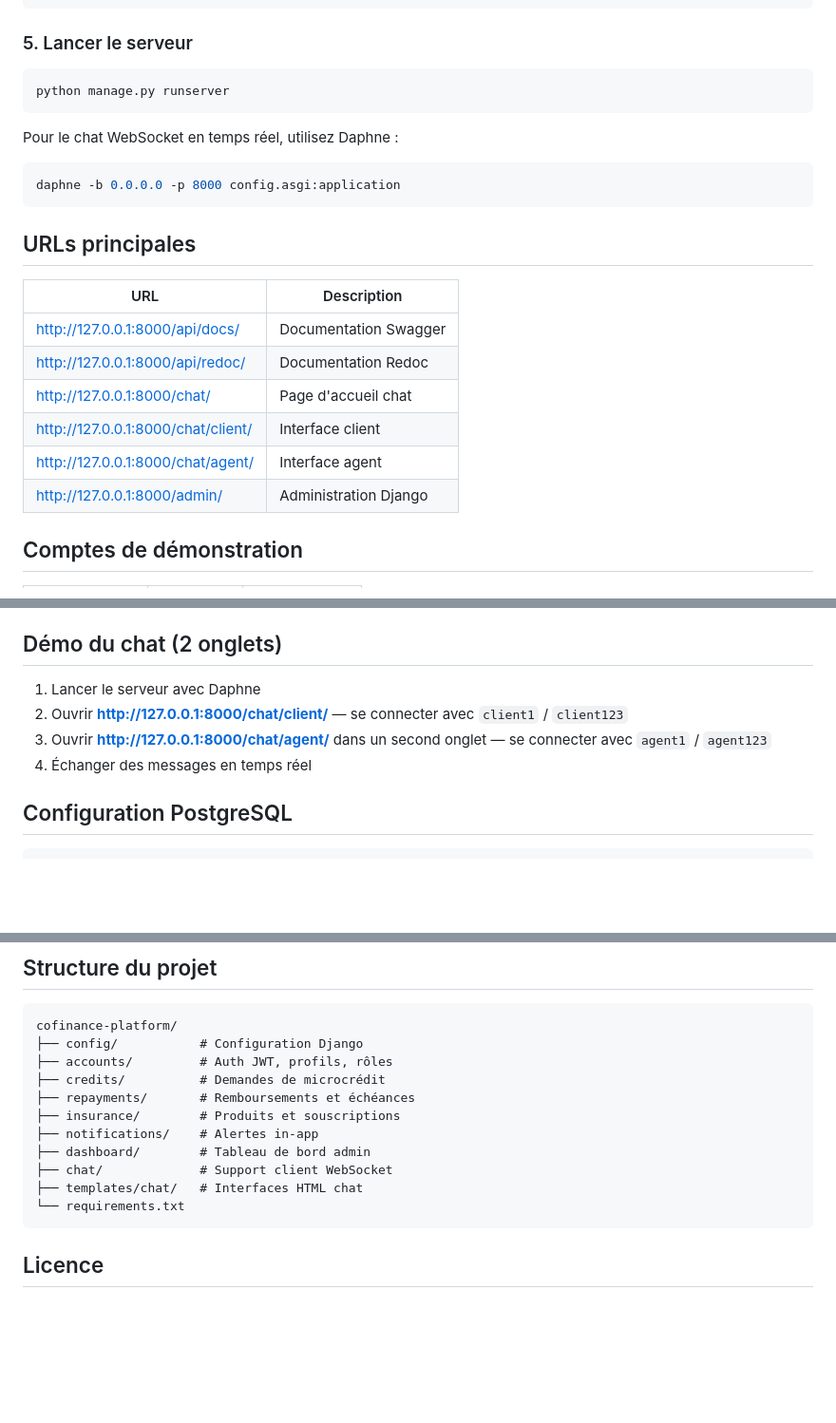
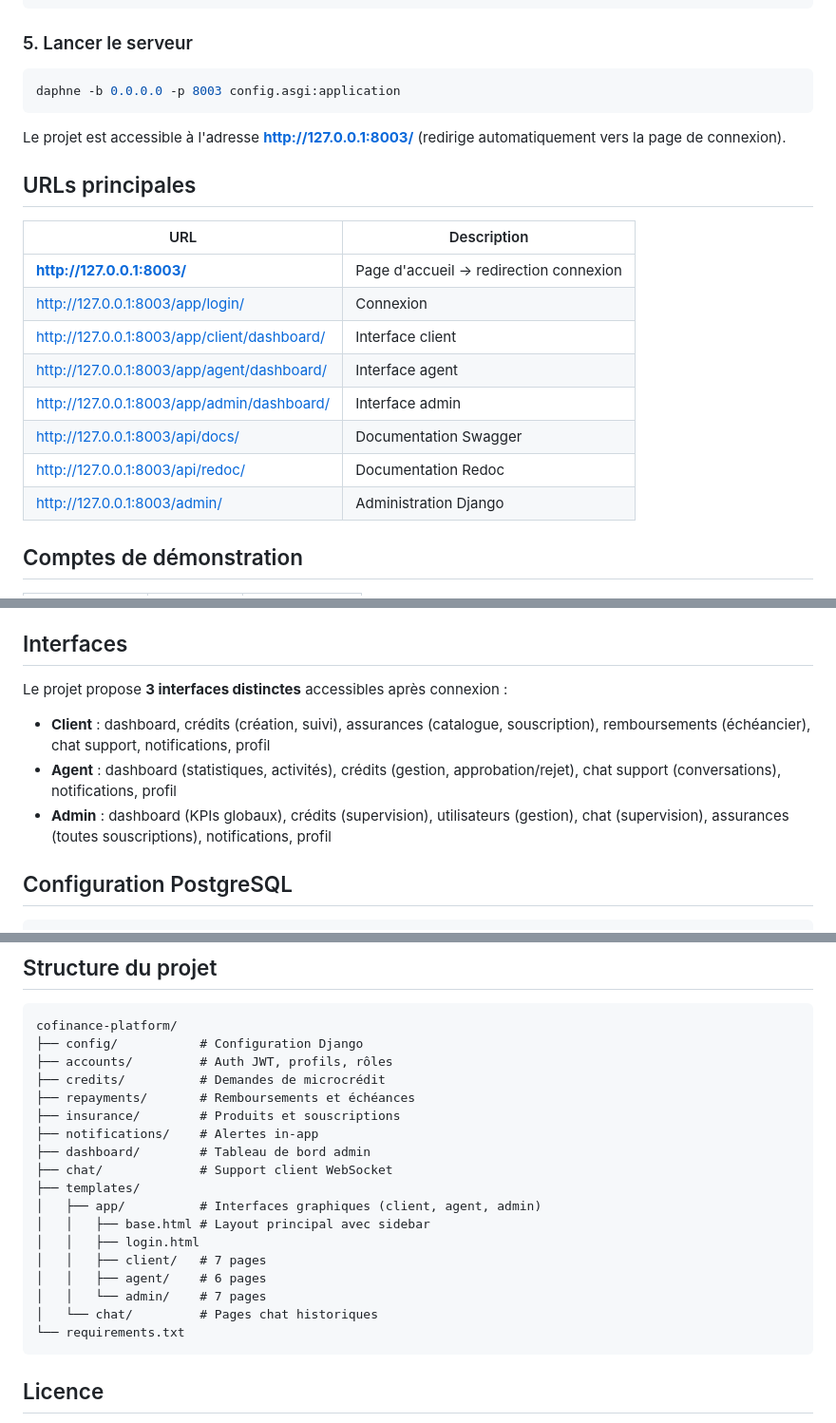
Before and after one commit to christkonanboh-svg/Projet_final_django, a Markdown page: README.md, 3 parts joined by grey strips. Shown at 95% size. Drawn GitHub-style; blank space fills up the shorter version.

Commit message:
docs: mise à jour README avec lien principal et interfaces

````diff
--- a/README.md
+++ b/README.md
@@ -49,25 +49,23 @@ python manage.py seed_db
 ### 5. Lancer le serveur
 
 ```bash
-python manage.py runserver
+daphne -b 0.0.0.0 -p 8003 config.asgi:application
 ```
 
-Pour le chat WebSocket en temps réel, utilisez Daphne :
-
-```bash
-daphne -b 0.0.0.0 -p 8000 config.asgi:application
-```
+Le projet est accessible à l'adresse **http://127.0.0.1:8003/** (redirige automatiquement vers la page de connexion).
 
 ## URLs principales
 
 | URL | Description |
 |-----|-------------|
-| http://127.0.0.1:8000/api/docs/ | Documentation Swagger |
-| http://127.0.0.1:8000/api/redoc/ | Documentation Redoc |
-| http://127.0.0.1:8000/chat/ | Page d'accueil chat |
-| http://127.0.0.1:8000/chat/client/ | Interface client |
-| http://127.0.0.1:8000/chat/agent/ | Interface agent |
-| http://127.0.0.1:8000/admin/ | Administration Django |
+| **http://127.0.0.1:8003/** | Page d'accueil → redirection connexion |
+| http://127.0.0.1:8003/app/login/ | Connexion |
+| http://127.0.0.1:8003/app/client/dashboard/ | Interface client |
+| http://127.0.0.1:8003/app/agent/dashboard/ | Interface agent |
+| http://127.0.0.1:8003/app/admin/dashboard/ | Interface admin |
+| http://127.0.0.1:8003/api/docs/ | Documentation Swagger |
+| http://127.0.0.1:8003/api/redoc/ | Documentation Redoc |
+| http://127.0.0.1:8003/admin/ | Administration Django |
 
 ## Comptes de démonstration
 
@@ -125,12 +124,13 @@ daphne -b 0.0.0.0 -p 8000 config.asgi:application
 - `GET/POST /api/chat/conversations/{id}/messages/` — Messages REST
 - `WS /ws/chat/{id}/?token=JWT` — WebSocket temps réel
 
-## Démo du chat (2 onglets)
+## Interfaces
 
-1. Lancer le serveur avec Daphne
-2. Ouvrir **http://127.0.0.1:8000/chat/client/** — se connecter avec `client1` / `client123`
-3. Ouvrir **http://127.0.0.1:8000/chat/agent/** dans un second onglet — se connecter avec `agent1` / `agent123`
-4. Échanger des messages en temps réel
+Le projet propose **3 interfaces distinctes** accessibles après connexion :
+
+- **Client** : dashboard, crédits (création, suivi), assurances (catalogue, souscription), remboursements (échéancier), chat support, notifications, profil
+- **Agent** : dashboard (statistiques, activités), crédits (gestion, approbation/rejet), chat support (conversations), notifications, profil
+- **Admin** : dashboard (KPIs globaux), crédits (supervision), utilisateurs (gestion), chat (supervision), assurances (toutes souscriptions), notifications, profil
 
 ## Configuration PostgreSQL
 
@@ -163,7 +163,14 @@ cofinance-platform/
 ├── notifications/    # Alertes in-app
 ├── dashboard/        # Tableau de bord admin
 ├── chat/             # Support client WebSocket
-├── templates/chat/   # Interfaces HTML chat
+├── templates/
+│   ├── app/          # Interfaces graphiques (client, agent, admin)
+│   │   ├── base.html # Layout principal avec sidebar
+│   │   ├── login.html
+│   │   ├── client/   # 7 pages
+│   │   ├── agent/    # 6 pages
+│   │   └── admin/    # 7 pages
+│   └── chat/         # Pages chat historiques
 └── requirements.txt
 ```
 
````
Also changed, not shown: other parts of README.md (+3 -2 lines).
